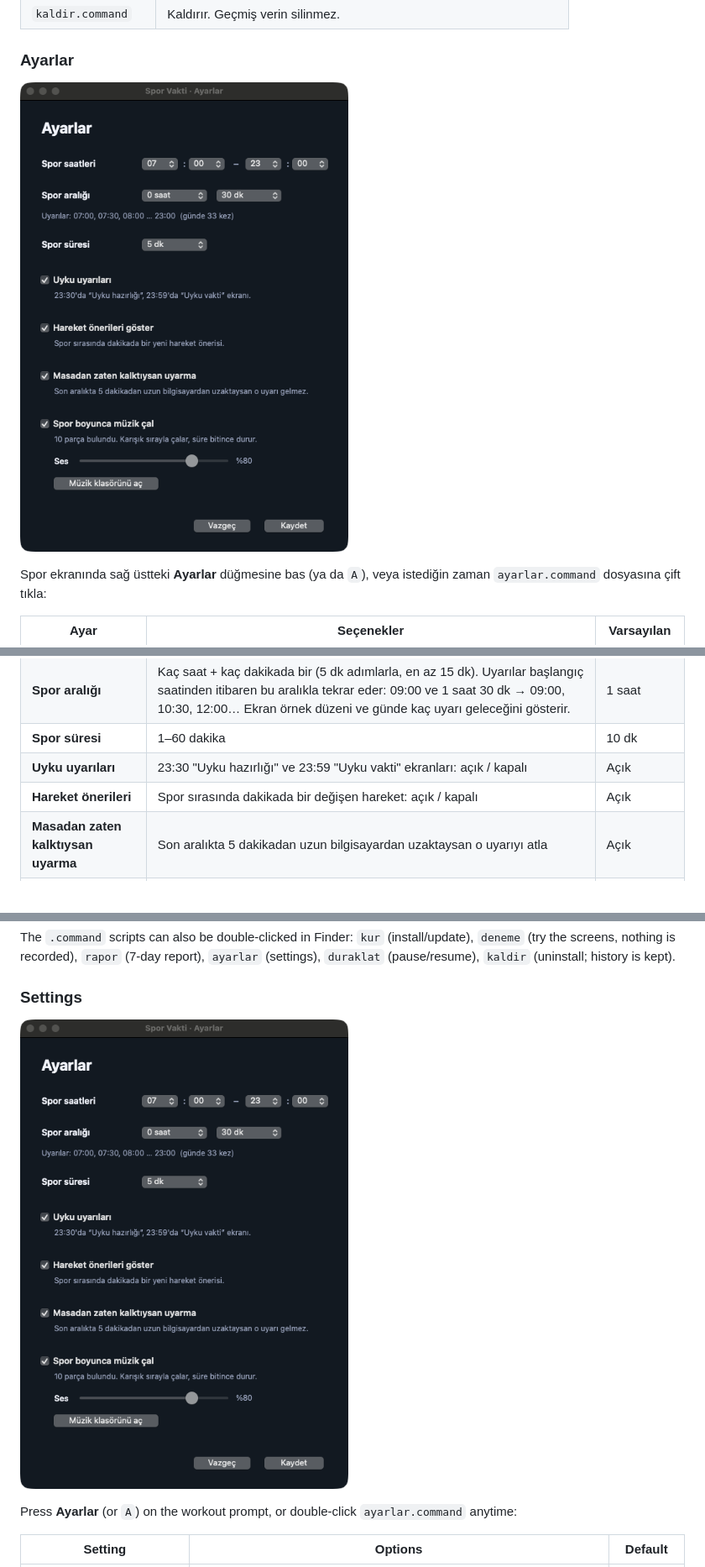
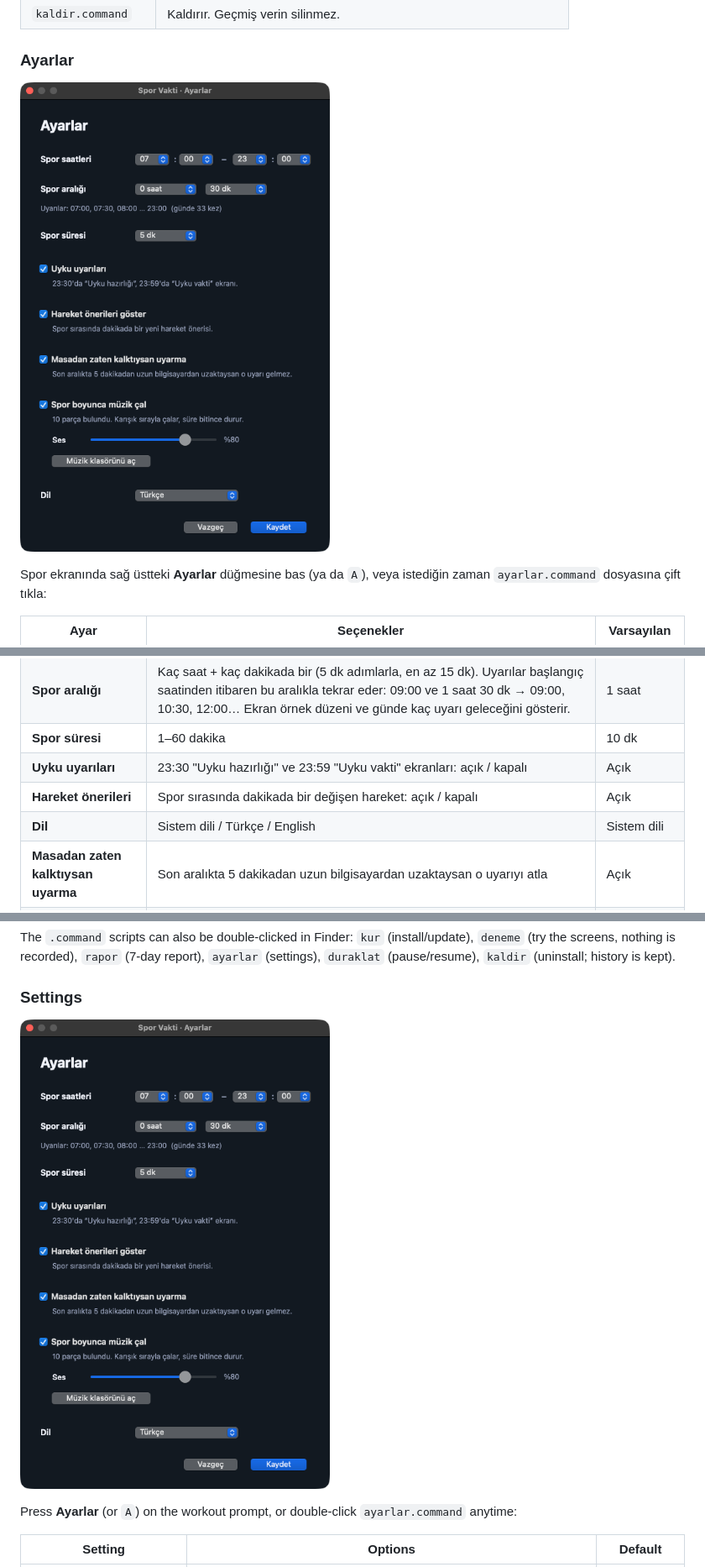
Before and after one commit to skagancelik/spor-vakti, a Markdown page: README.md, 3 parts joined by grey strips. Shown at 84% size. Rendered like a GitHub page; pictures changed too: docs/7-ayarlar.png.

```diff
--- a/README.md
+++ b/README.md
@@ -91,6 +91,7 @@ Spor ekranında sağ üstteki **Ayarlar** düğmesine bas (ya da `A`), veya iste
 | **Spor süresi** | 1–60 dakika | 10 dk |
 | **Uyku uyarıları** | 23:30 "Uyku hazırlığı" ve 23:59 "Uyku vakti" ekranları: açık / kapalı | Açık |
 | **Hareket önerileri** | Spor sırasında dakikada bir değişen hareket: açık / kapalı | Açık |
+| **Dil** | Sistem dili / Türkçe / English | Sistem dili |
 | **Masadan zaten kalktıysan uyarma** | Son aralıkta 5 dakikadan uzun bilgisayardan uzaktaysan o uyarıyı atla | Açık |
 | **Müzik** | Spor boyunca müzik çal: açık / kapalı, ses seviyesi (%10–100) | Açık, %80 |
 
```
Also changed, not shown: other parts of README.md (+3 -0 lines), 1 other file.
